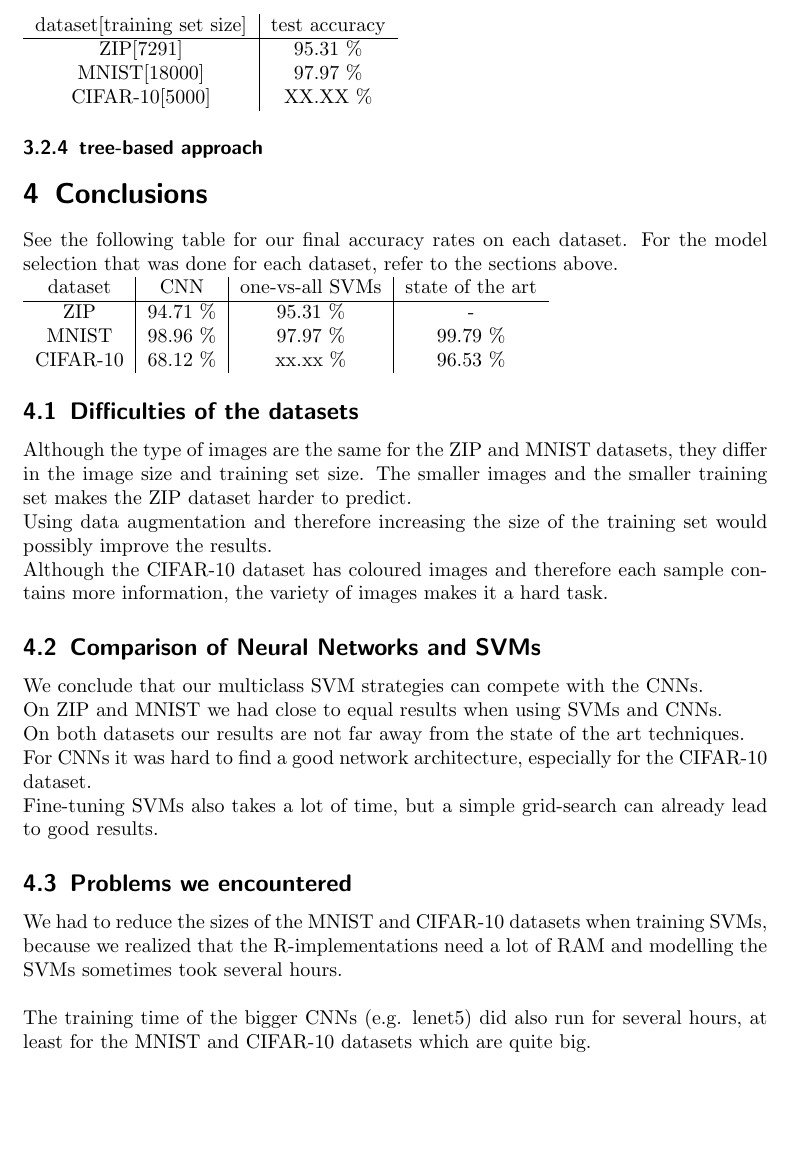
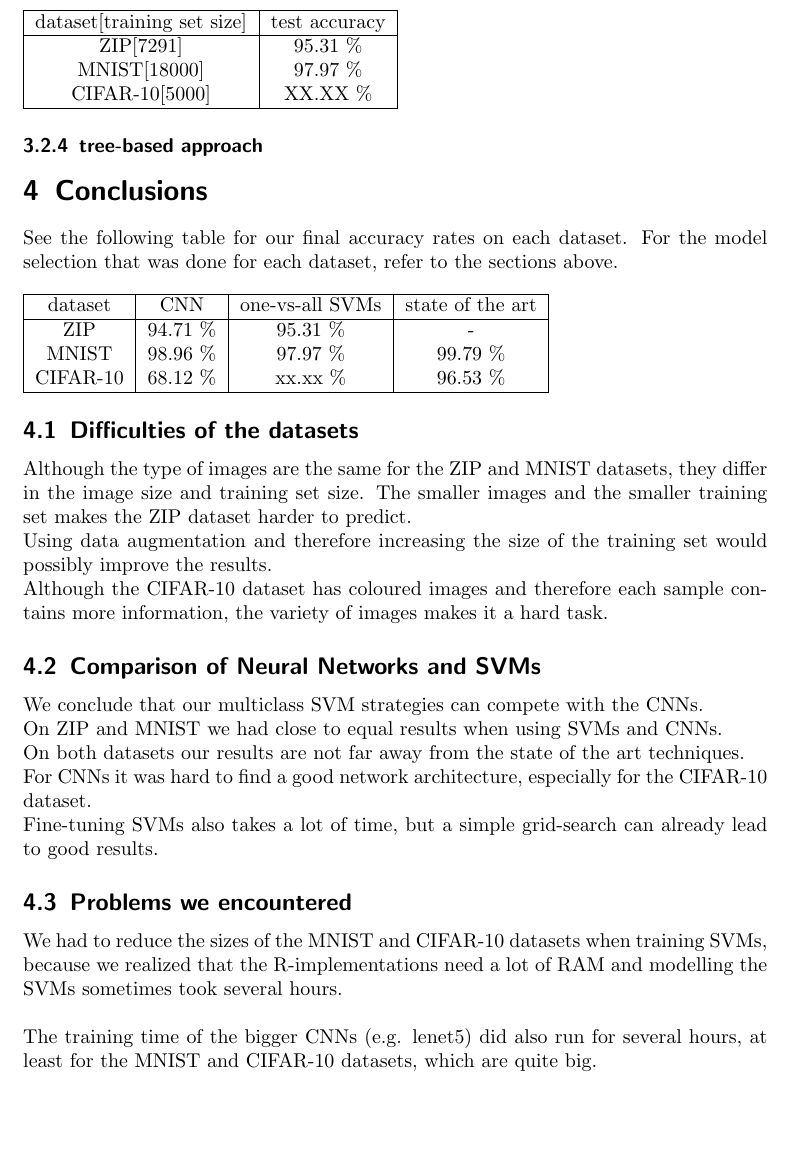
Before and after one commit to Lucas-Robin/KMLMM, a LaTeX document (report/main.tex, which reads report/chapter-SVM.tex, report/chapter-conclusions.tex): part of page 11 of 13, cut so that both start at the same text. Compiled offline with pdfLaTeX.

```diff
--- a/report/chapter-SVM.tex
+++ b/report/chapter-SVM.tex
@@ -54,11 +54,13 @@
 
 With the parameters chosen as described above, we got the following accuracies on the test sets:\\
 
-\begin{tabular}{c|c}
+\begin{tabular}{|c|c|}
+ \hline
  dataset[training set size] & test accuracy \\ \hline
  ZIP[7291] & 95.31 \% \\
  MNIST[18000] & 97.97 \% \\
  CIFAR-10[5000] & XX.XX \% \\
+ \hline
 \end{tabular}
 
 
--- a/report/chapter-conclusions.tex
+++ b/report/chapter-conclusions.tex
@@ -2,13 +2,15 @@
 \section{Conclusions}
 
 See the following table for our final accuracy rates on each dataset.
-For the model selection that was done for each dataset, refer to the sections above.
+For the model selection that was done for each dataset, refer to the sections above.\\
 
-\begin{tabular}{c|c|c|c}
+\begin{tabular}{|c|c|c|c|}
+ \hline
  dataset & CNN & one-vs-all SVMs & state of the art \\ \hline
  ZIP & 94.71 \% & 95.31 \% & - \\
  MNIST & 98.96 \% & 97.97 \% & 99.79 \% \\
  CIFAR-10 & 68.12 \% & xx.xx \% & 96.53 \% \\
+ \hline
 \end{tabular}
 
 
@@ -39,4 +41,4 @@
 and modelling the SVMs sometimes took several hours.\\
 
 The training time of the bigger CNNs (e.g. lenet5) did also run for several hours,
-at least for the MNIST and CIFAR-10 datasets which are quite big.
+at least for the MNIST and CIFAR-10 datasets, which are quite big.
```
Also changed, not shown: report/main.pdf, 1 other file.
